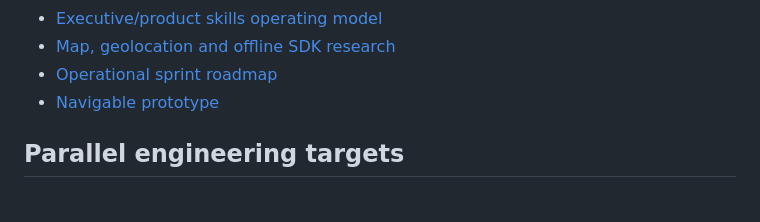
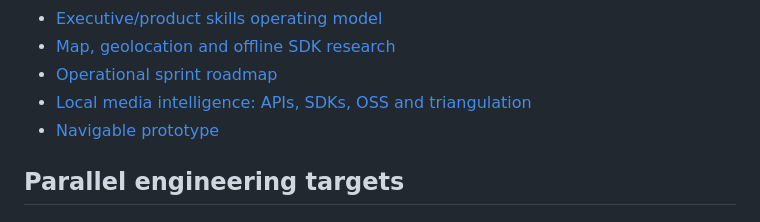
Before and after one commit to Isaachintosh/defensor-watcher, a Markdown page: README.md, the part around the change. GitHub-like rendering.

Commit message:
docs: link local media intelligence research

```diff
--- a/README.md
+++ b/README.md
@@ -155,6 +155,7 @@ Local and connected models provide language understanding, protocol retrieval, e
 - [Executive/product skills operating model](notes/16-executive-product-skills-operating-model.md)
 - [Map, geolocation and offline SDK research](notes/17-map-location-offline-sdk-research.md)
 - [Operational sprint roadmap](notes/18-sprint-roadmap-operational.md)
+- [Local media intelligence: APIs, SDKs, OSS and triangulation](notes/19-local-media-intelligence-research.md)
 - [Navigable prototype](prototype/index.html)
 
 ## Parallel engineering targets
```
